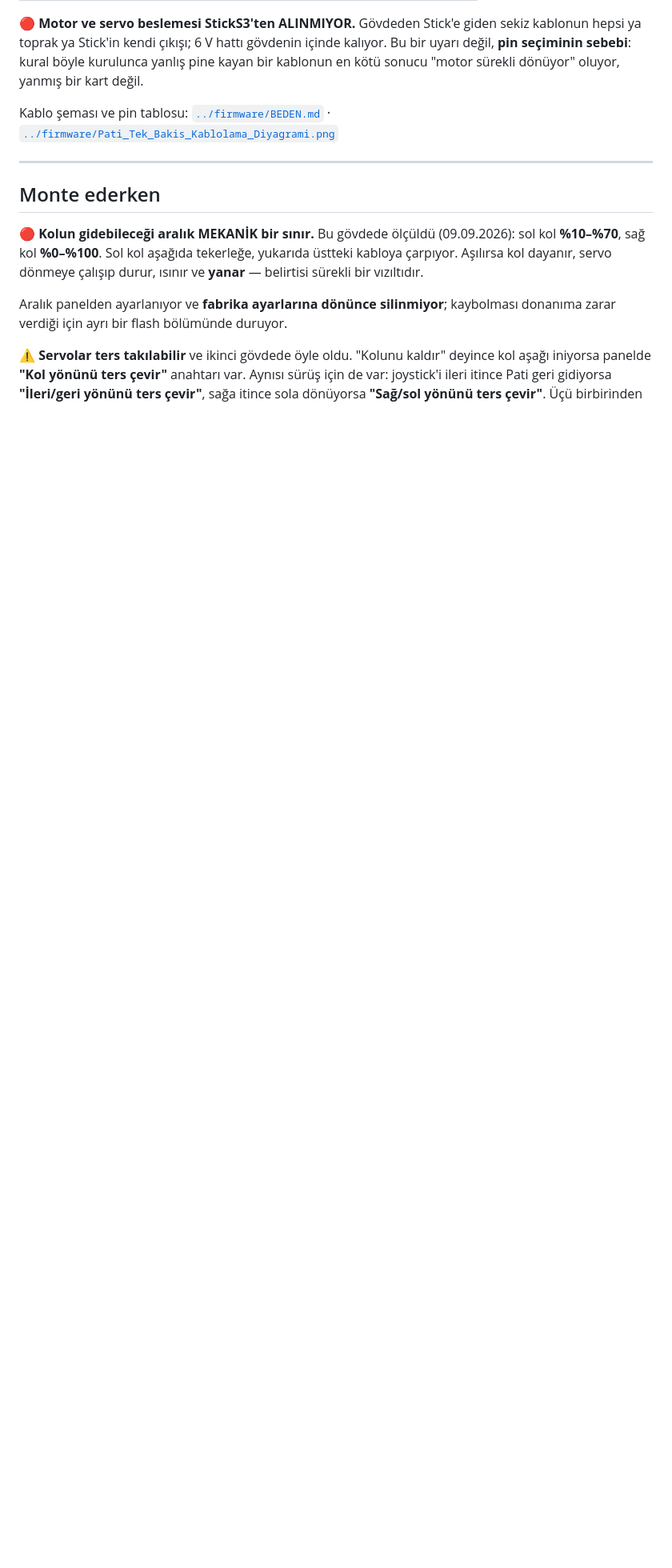
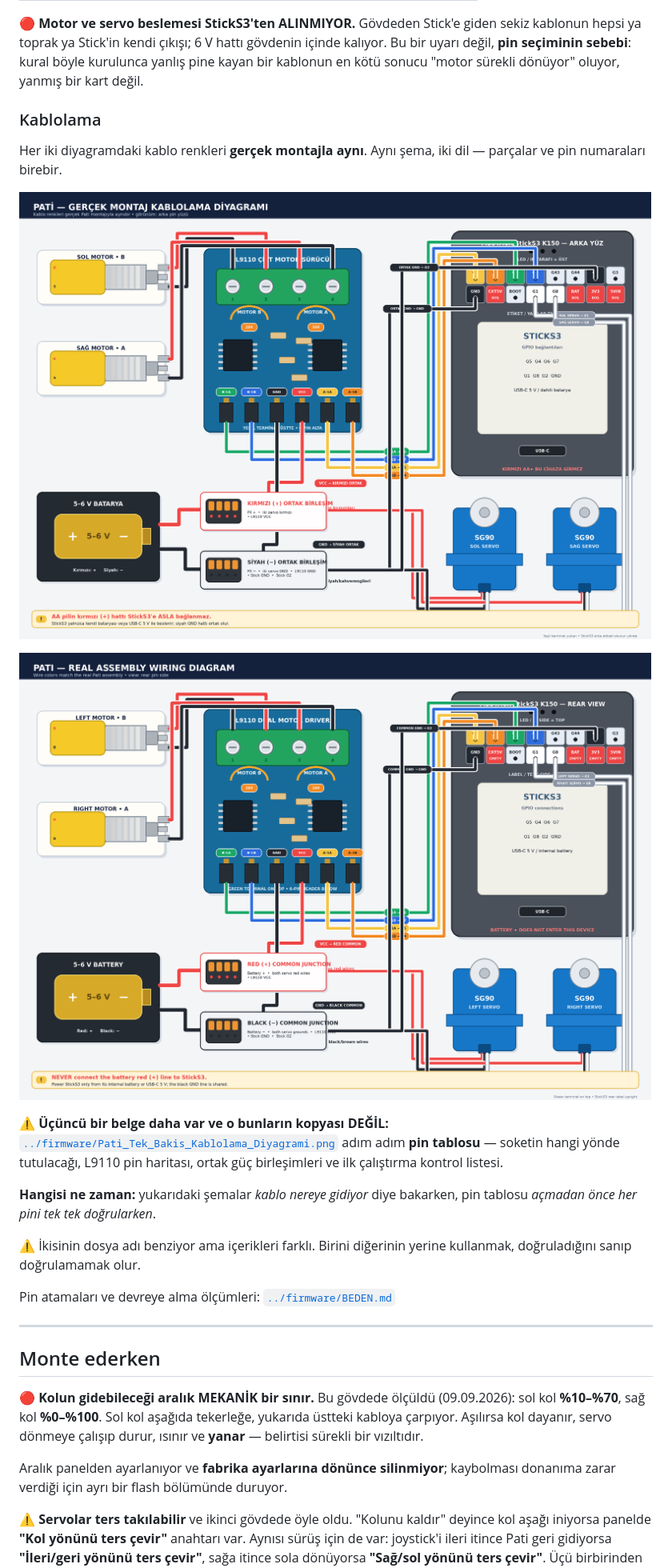
Before and after one commit to General-dev-all/Pati-Robot, a Markdown page: enclosure/README.md, the part around the change. Shown at 80% size. Drawn GitHub-style; pictures changed too: enclosure/images/wiring-diagram-en.png (added), enclosure/images/wiring-diagram-tr.png (added); blank space fills up the shorter version.

```diff
--- a/enclosure/README.md
+++ b/enclosure/README.md
@@ -80,9 +80,28 @@ hattı gövdenin içinde kalıyor. Bu bir uyarı değil, **pin seçiminin
 sebebi**: kural böyle kurulunca yanlış pine kayan bir kablonun en kötü
 sonucu "motor sürekli dönüyor" oluyor, yanmış bir kart değil.
 
-Kablo şeması ve pin tablosu:
-[`../firmware/BEDEN.md`](../firmware/BEDEN.md) ·
+### Kablolama
+
+Her iki diyagramdaki kablo renkleri **gerçek montajla aynı**. Aynı
+şema, iki dil — parçalar ve pin numaraları birebir.
+
+![Kablolama diyagramı, Türkçe](images/wiring-diagram-tr.png)
+
+![Wiring diagram, English](images/wiring-diagram-en.png)
+
+⚠️ **Üçüncü bir belge daha var ve o bunların kopyası DEĞİL:**
 [`../firmware/Pati_Tek_Bakis_Kablolama_Diyagrami.png`](../firmware/Pati_Tek_Bakis_Kablolama_Diyagrami.png)
+adım adım **pin tablosu** — soketin hangi yönde tutulacağı, L9110 pin
+haritası, ortak güç birleşimleri ve ilk çalıştırma kontrol listesi.
+
+**Hangisi ne zaman:** yukarıdaki şemalar *kablo nereye gidiyor* diye
+bakarken, pin tablosu *açmadan önce her pini tek tek doğrularken*.
+
+⚠️ İkisinin dosya adı benziyor ama içerikleri farklı. Birini
+diğerinin yerine kullanmak, doğruladığını sanıp doğrulamamak olur.
+
+Pin atamaları ve devreye alma ölçümleri:
+[`../firmware/BEDEN.md`](../firmware/BEDEN.md)
 
 ---
 
```
Also changed, not shown: CLAUDE.md (+12 -2 lines), README.md (+43 -0 lines).
